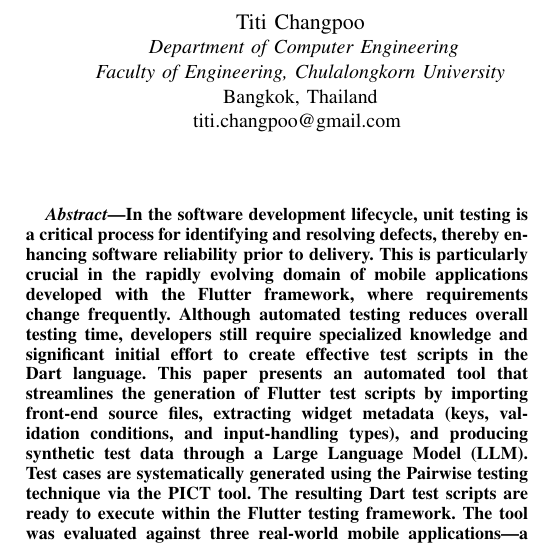
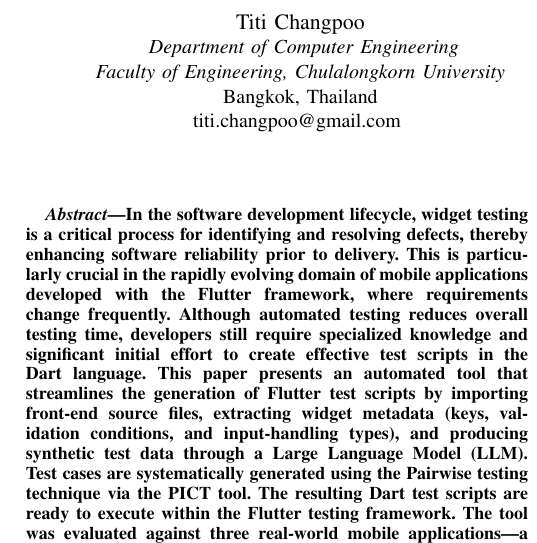
Before and after one commit to titic443/master_project_v2, a LaTeX paper (ieee_paper.tex): part of one column of page 1 of 6, cut so that both start at the same text. Compiled offline with pdfLaTeX.

Commit message:
fix : change "unit testing" to "widget testing" in abstract to match Flutter terminology

```diff
--- a/ieee_paper.tex
+++ b/ieee_paper.tex
@@ -69,7 +69,7 @@
 % -----------------------------------------------
 \begin{abstract}
 % -----------------------------------------------
-In the software development lifecycle, unit testing is a critical process
+In the software development lifecycle, widget testing is a critical process
 for identifying and resolving defects, thereby enhancing software
 reliability prior to delivery. This is particularly crucial in the rapidly
 evolving domain of mobile applications developed with the Flutter framework,
```
